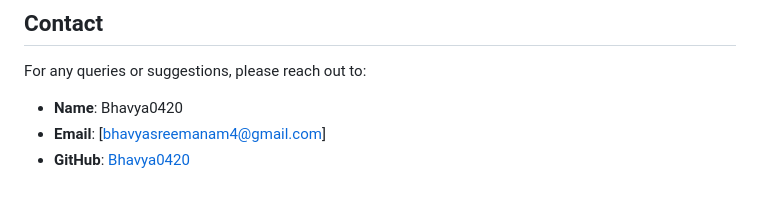
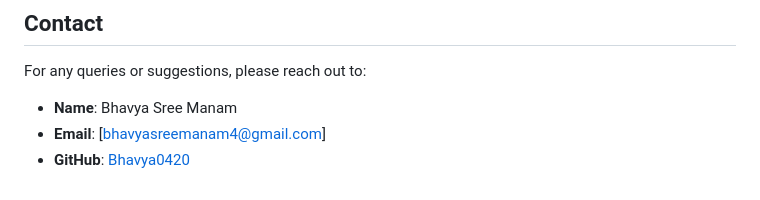
Before and after one commit to Bhavya0420/Artiva, a Markdown page: README.md, the part around the change. Rendered like a GitHub page.

```diff
--- a/README.md
+++ b/README.md
@@ -105,6 +105,6 @@ Contributions are welcome! If you’d like to improve the project, feel free to:
 
 ## Contact
 For any queries or suggestions, please reach out to:
-- **Name**: Bhavya0420
+- **Name**: Bhavya Sree Manam
 - **Email**: [bhavyasreemanam4@gmail.com]
 - **GitHub**: [Bhavya0420](https://github.com/Bhavya0420)
```
